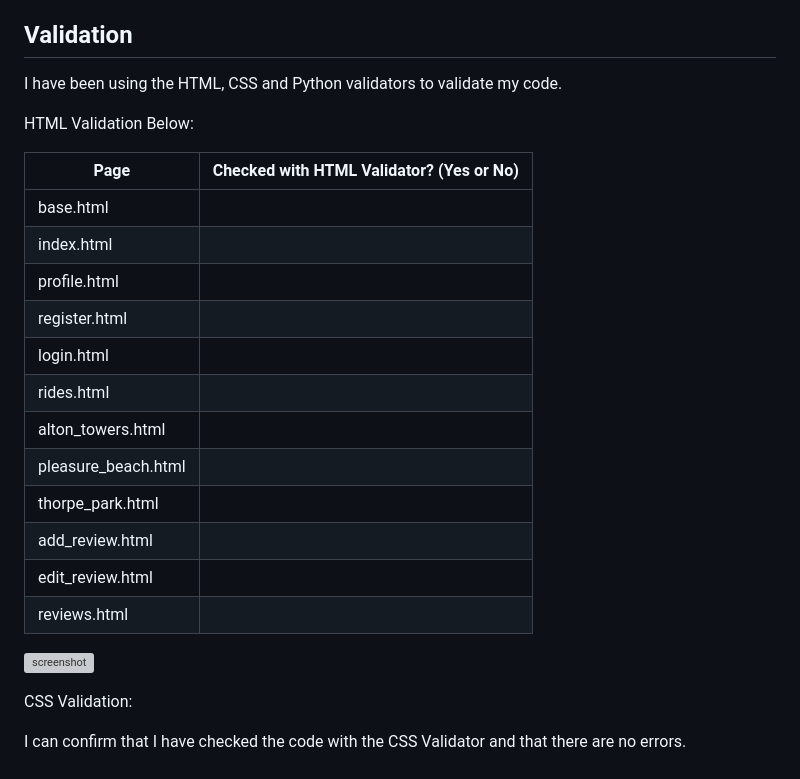
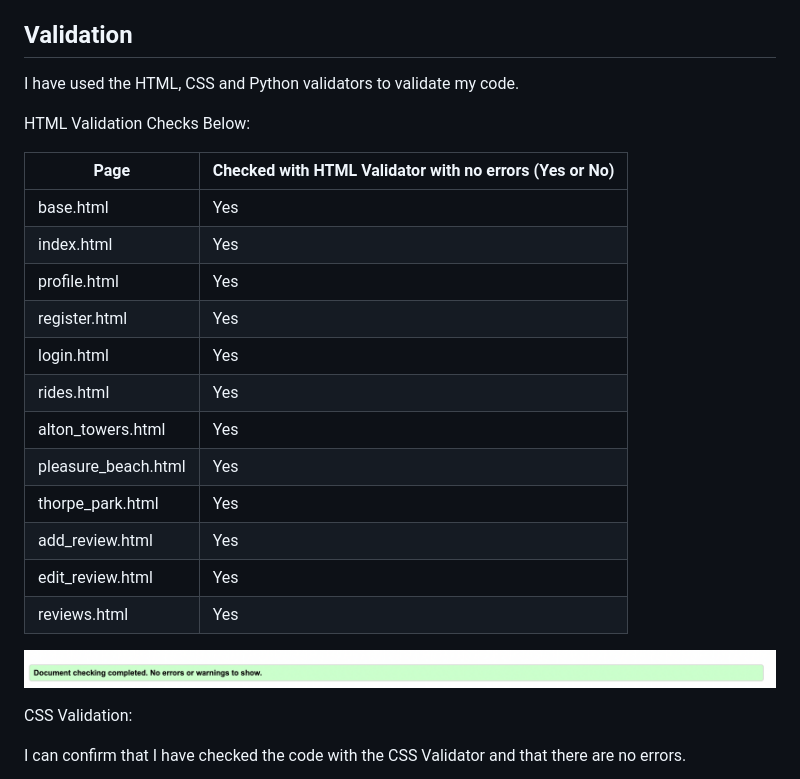
Before and after one commit to hannahro15/Theme-park-reviews-site, a Markdown page: README.md, the part around the change. Rendered like a GitHub page; pictures changed too: documentation/html-validation.png (added); grey boxes are pictures that could not be loaded.

Commit message:
Add html validation to readme, and other tweaks

```diff
--- a/README.md
+++ b/README.md
@@ -203,26 +203,26 @@ This is the footer that contains the logo and the social links.
 - When first entering the website, the images can take a few seconds to show on the ride pages. This may be because of it being a url for images which I used on the MongoDB website.
 
 ## Validation
-I have been using the HTML, CSS and Python validators to validate my code.
+I have used the HTML, CSS and Python validators to validate my code.
 
-HTML Validation Below:
+HTML Validation Checks Below:
 
-| Page      | Checked with HTML Validator? (Yes or No)  |
+| Page      | Checked with HTML Validator with no errors (Yes or No)  |
 | ------    | ------- |
-| base.html |  |
-| index.html |    |
-| profile.html |    |
-| register.html |  |
-| login.html |   |
-| rides.html |   |
-| alton_towers.html | |
-| pleasure_beach.html |   |
-| thorpe_park.html | |
-| add_review.html  | |
-| edit_review.html |  |
-| reviews.html |   |
+| base.html | Yes |
+| index.html | Yes |
+| profile.html | Yes |
+| register.html | Yes |
+| login.html | Yes |
+| rides.html | Yes |
+| alton_towers.html | Yes |
+| pleasure_beach.html | Yes |
+| thorpe_park.html | Yes |
+| add_review.html  | Yes |
+| edit_review.html | Yes |
+| reviews.html | Yes |
 
-![screenshot]()
+![screenshot](documentation/html-validation.png)
 
 CSS Validation:
 
```
Also changed, not shown: 4 other files.
